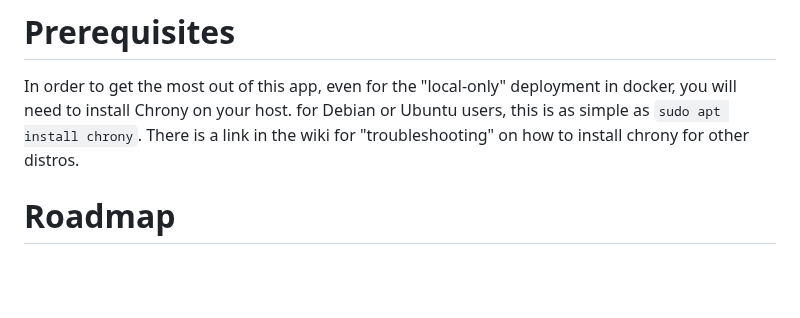
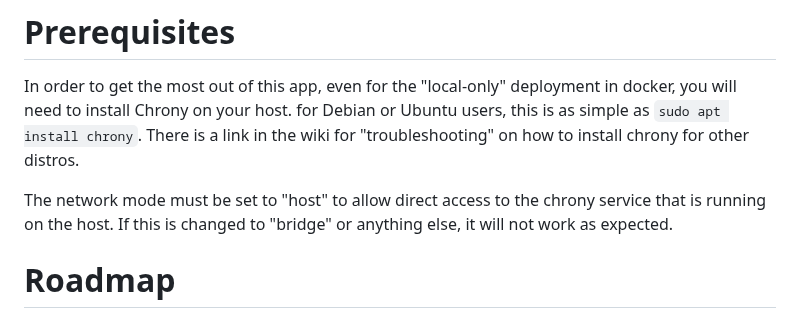
Before and after one commit to NightHawkATL/ntp-dashboard, a Markdown page: README.md, the part around the change. Rendered like a GitHub page; blank space fills up the shorter version.

Commit message:
Update README.md
Signed-off-by: NightHawkATL <8395658+NightHawkATL@users.noreply.github.com>

```diff
--- a/README.md
+++ b/README.md
@@ -28,6 +28,8 @@ services:
 # Prerequisites
 In order to get the most out of this app, even for the "local-only" deployment in docker, you will need to install Chrony on your host. for Debian or Ubuntu users, this is as simple as `sudo apt install chrony`. There is a link in the wiki for "troubleshooting" on how to install chrony for other distros.
 
+The network mode must be set to "host" to allow direct access to the chrony service that is running on the host. If this is changed to "bridge" or anything else, it will not work as expected.
+
 # Roadmap
 These are listed in no particular order
 
```
